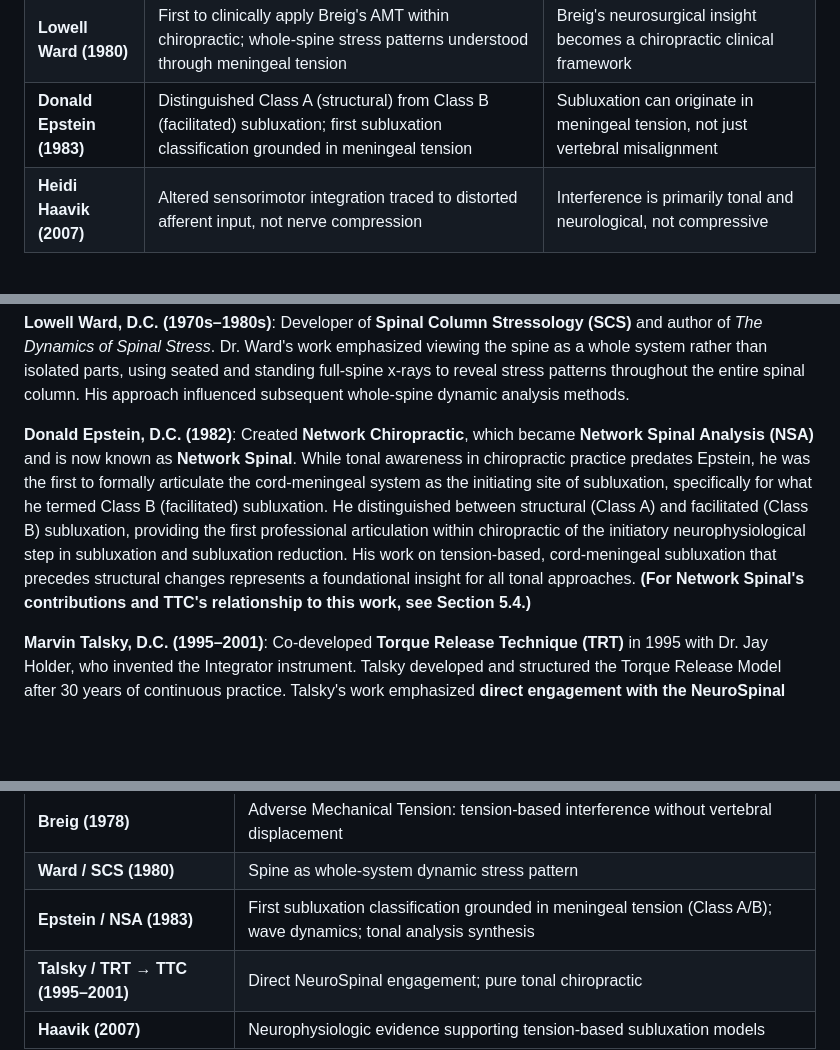
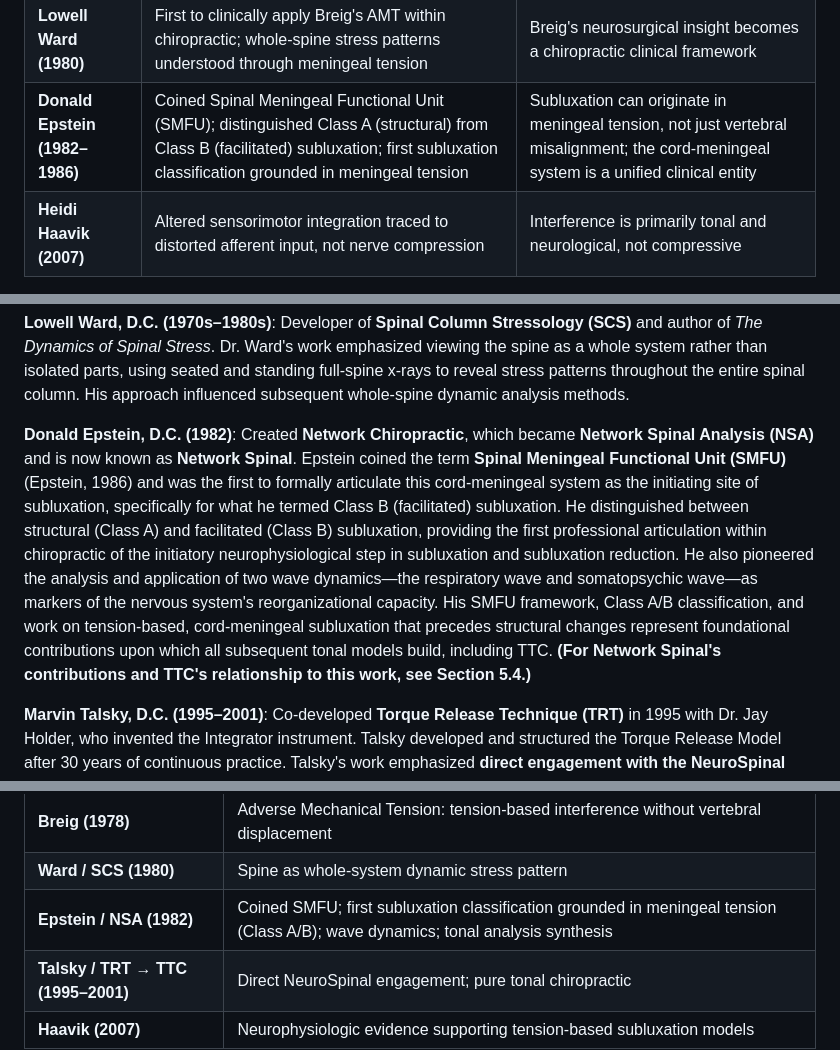
Before and after one commit to drzachconner/TTC-White-Paper, a Markdown page: renditions/01_2026-02-03_MASTER_PAPER_COMPLETE.md, 3 parts joined by grey strips. Drawn GitHub-style; blank space fills up the shorter version.

```diff
--- a/renditions/01_2026-02-03_MASTER_PAPER_COMPLETE.md
+++ b/renditions/01_2026-02-03_MASTER_PAPER_COMPLETE.md
@@ -205,7 +207,7 @@ Together, their work challenged simple compression-only accounts and broadened t
 |---|---|---|
 | **Alf Breig (1978)** | Demonstrated Adverse Mechanical Tension (AMT) in the meninges and spinal cord without vertebral displacement | Compression is not required for interference; tension itself is sufficient |
 | **Lowell Ward (1980)** | First to clinically apply Breig's AMT within chiropractic; whole-spine stress patterns understood through meningeal tension | Breig's neurosurgical insight becomes a chiropractic clinical framework |
-| **Donald Epstein (1983)** | Distinguished Class A (structural) from Class B (facilitated) subluxation; first subluxation classification grounded in meningeal tension | Subluxation can originate in meningeal tension, not just vertebral misalignment |
+| **Donald Epstein (1982–1986)** | Coined Spinal Meningeal Functional Unit (SMFU); distinguished Class A (structural) from Class B (facilitated) subluxation; first subluxation classification grounded in meningeal tension | Subluxation can originate in meningeal tension, not just vertebral misalignment; the cord-meningeal system is a unified clinical entity |
 | **Heidi Haavik (2007)** | Altered sensorimotor integration traced to distorted afferent input, not nerve compression | Interference is primarily tonal and neurological, not compressive |
 
 This shift from compression to tension represented a fundamental reconceptualization:
@@ -267,7 +269,7 @@ The evolution from structural to tonal models was gradual, built on the insights
 
 **Lowell Ward, D.C. (1970s–1980s)**: Developer of **Spinal Column Stressology (SCS)** and author of *The Dynamics of Spinal Stress*. Dr. Ward's work emphasized viewing the spine as a whole system rather than isolated parts, using seated and standing full-spine x-rays to reveal stress patterns throughout the entire spinal column. His approach influenced subsequent whole-spine dynamic analysis methods.
 
-**Donald Epstein, D.C. (1982)**: Created **Network Chiropractic**, which became **Network Spinal Analysis (NSA)** and is now known as **Network Spinal**. While tonal awareness in chiropractic practice predates Epstein, he was the first to formally articulate the cord-meningeal system as the initiating site of subluxation, specifically for what he termed Class B (facilitated) subluxation. He distinguished between structural (Class A) and facilitated (Class B) subluxation, providing the first professional articulation within chiropractic of the initiatory neurophysiological step in subluxation and subluxation reduction. His work on tension-based, cord-meningeal subluxation that precedes structural changes represents a foundational insight for all tonal approaches. **(For Network Spinal's contributions and TTC's relationship to this work, see Section 5.4.)**
+**Donald Epstein, D.C. (1982)**: Created **Network Chiropractic**, which became **Network Spinal Analysis (NSA)** and is now known as **Network Spinal**. Epstein coined the term **Spinal Meningeal Functional Unit (SMFU)** (Epstein, 1986) and was the first to formally articulate this cord-meningeal system as the initiating site of subluxation, specifically for what he termed Class B (facilitated) subluxation. He distinguished between structural (Class A) and facilitated (Class B) subluxation, providing the first professional articulation within chiropractic of the initiatory neurophysiological step in subluxation and subluxation reduction. He also pioneered the analysis and application of two wave dynamics—the respiratory wave and somatopsychic wave—as markers of the nervous system's reorganizational capacity. His SMFU framework, Class A/B classification, and work on tension-based, cord-meningeal subluxation that precedes structural changes represent foundational contributions upon which all subsequent tonal models build, including TTC. **(For Network Spinal's contributions and TTC's relationship to this work, see Section 5.4.)**
 
 **Marvin Talsky, D.C. (1995–2001)**: Co-developed **Torque Release Technique (TRT)** in 1995 with Dr. Jay Holder, who invented the Integrator instrument. Talsky developed and structured the Torque Release Model after 30 years of continuous practice. Talsky's work emphasized **direct engagement with the NeuroSpinal system** and the concept that the body could self-adjust when given the right informational input. Talsky continued to refine a more direct, non-articular, NeuroSpinal engagement, which evolved into **Talsky Tonal Chiropractic** in 2001.
 
@@ -289,7 +291,7 @@ The evolution from structural to tonal models was gradual, built on the insights
 | **Thompson (1955)** | Leg checks as neurological tone indicators |
 | **Breig (1978)** | Adverse Mechanical Tension: tension-based interference without vertebral displacement |
 | **Ward / SCS (1980)** | Spine as whole-system dynamic stress pattern |
-| **Epstein / NSA (1983)** | First subluxation classification grounded in meningeal tension (Class A/B); wave dynamics; tonal analysis synthesis |
+| **Epstein / NSA (1982)** | Coined SMFU; first subluxation classification grounded in meningeal tension (Class A/B); wave dynamics; tonal analysis synthesis |
 | **Talsky / TRT → TTC (1995–2001)** | Direct NeuroSpinal engagement; pure tonal chiropractic |
 | **Haavik (2007)** | Neurophysiologic evidence supporting tension-based subluxation models |
 
```
Also changed, not shown: other parts of renditions/01_2026-02-03_MASTER_PAPER_COMPLETE.md (+10 -6 lines).
